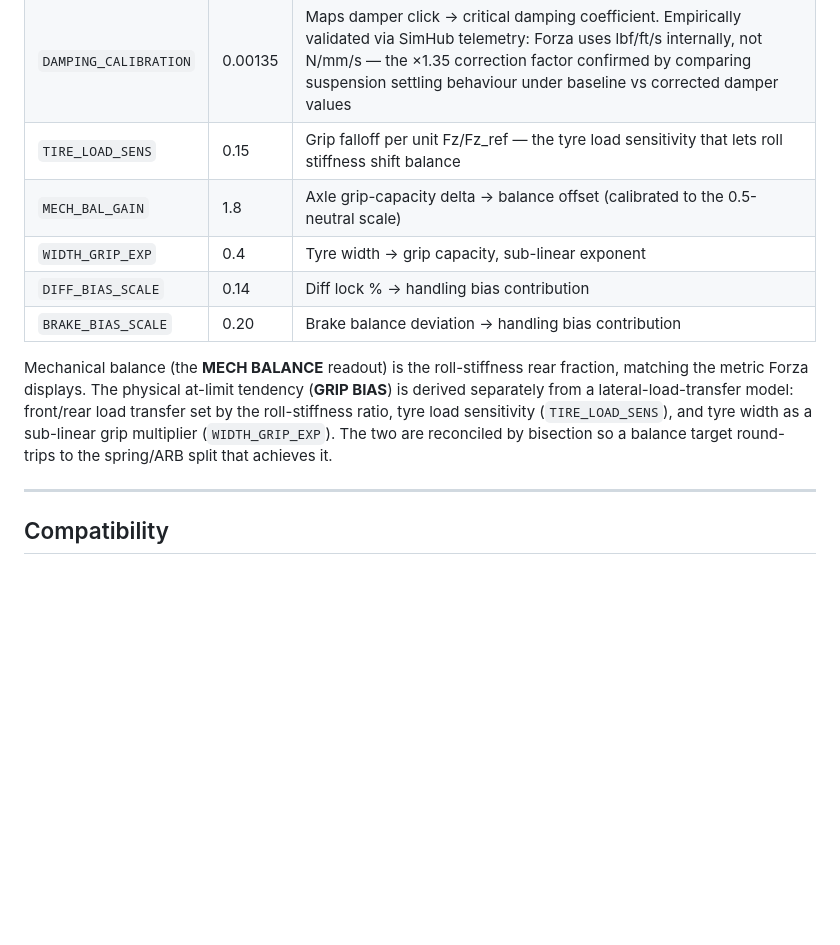
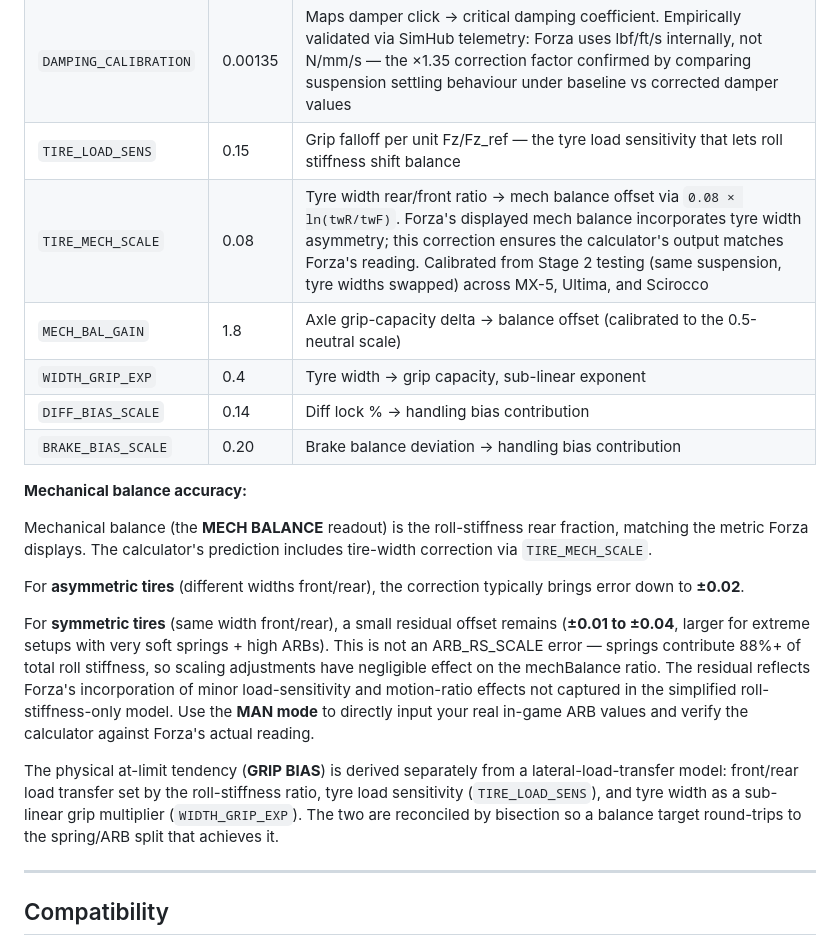
Before and after one commit to SoloCandy/solocandy.github.io, a Markdown page: README.md, the part around the change. Drawn GitHub-style; blank space fills up the shorter version.

Commit message:
Docs: Document TIRE_MECH_SCALE calibration and symmetric-tire accuracy limits
Add TIRE_MECH_SCALE = 0.08 to calibration table with explanation of tire-width
correction. Document remaining ±0.03 accuracy limit for symmetric tires as inherent
model limitation (springs dominate roll stiffness budget, ARB scaling has negligible
effect on mechBalance ratio). Recommend MAN mode for users to verify calculator
against real in-game values.

Co-Authored-By: Claude Haiku 4.5 <noreply@anthropic.com>

```diff
--- a/README.md
+++ b/README.md
@@ -189,12 +189,21 @@ Key empirical constants calibrated from real Forza data:
 | `ARB_RS_SCALE` | 240 | Maps ARB click → roll stiffness (N·m/rad) |
 | `DAMPING_CALIBRATION` | 0.00135 | Maps damper click → critical damping coefficient. Empirically validated via SimHub telemetry: Forza uses lbf/ft/s internally, not N/mm/s — the ×1.35 correction factor confirmed by comparing suspension settling behaviour under baseline vs corrected damper values |
 | `TIRE_LOAD_SENS` | 0.15 | Grip falloff per unit Fz/Fz_ref — the tyre load sensitivity that lets roll stiffness shift balance |
+| `TIRE_MECH_SCALE` | 0.08 | Tyre width rear/front ratio → mech balance offset via `0.08 × ln(twR/twF)`. Forza's displayed mech balance incorporates tyre width asymmetry; this correction ensures the calculator's output matches Forza's reading. Calibrated from Stage 2 testing (same suspension, tyre widths swapped) across MX-5, Ultima, and Scirocco |
 | `MECH_BAL_GAIN` | 1.8 | Axle grip-capacity delta → balance offset (calibrated to the 0.5-neutral scale) |
 | `WIDTH_GRIP_EXP` | 0.4 | Tyre width → grip capacity, sub-linear exponent |
 | `DIFF_BIAS_SCALE` | 0.14 | Diff lock % → handling bias contribution |
 | `BRAKE_BIAS_SCALE` | 0.20 | Brake balance deviation → handling bias contribution |
 
-Mechanical balance (the **MECH BALANCE** readout) is the roll-stiffness rear fraction, matching the metric Forza displays. The physical at-limit tendency (**GRIP BIAS**) is derived separately from a lateral-load-transfer model: front/rear load transfer set by the roll-stiffness ratio, tyre load sensitivity (`TIRE_LOAD_SENS`), and tyre width as a sub-linear grip multiplier (`WIDTH_GRIP_EXP`). The two are reconciled by bisection so a balance target round-trips to the spring/ARB split that achieves it.
+**Mechanical balance accuracy:**
+
+Mechanical balance (the **MECH BALANCE** readout) is the roll-stiffness rear fraction, matching the metric Forza displays. The calculator's prediction includes tire-width correction via `TIRE_MECH_SCALE`.
+
+For **asymmetric tires** (different widths front/rear), the correction typically brings error down to **±0.02**.
+
+For **symmetric tires** (same width front/rear), a small residual offset remains (**±0.01 to ±0.04**, larger for extreme setups with very soft springs + high ARBs). This is not an ARB_RS_SCALE error — springs contribute 88%+ of total roll stiffness, so scaling adjustments have negligible effect on the mechBalance ratio. The residual reflects Forza's incorporation of minor load-sensitivity and motion-ratio effects not captured in the simplified roll-stiffness-only model. Use the **MAN mode** to directly input your real in-game ARB values and verify the calculator against Forza's actual reading.
+
+The physical at-limit tendency (**GRIP BIAS**) is derived separately from a lateral-load-transfer model: front/rear load transfer set by the roll-stiffness ratio, tyre load sensitivity (`TIRE_LOAD_SENS`), and tyre width as a sub-linear grip multiplier (`WIDTH_GRIP_EXP`). The two are reconciled by bisection so a balance target round-trips to the spring/ARB split that achieves it.
 
 ---
 
```
